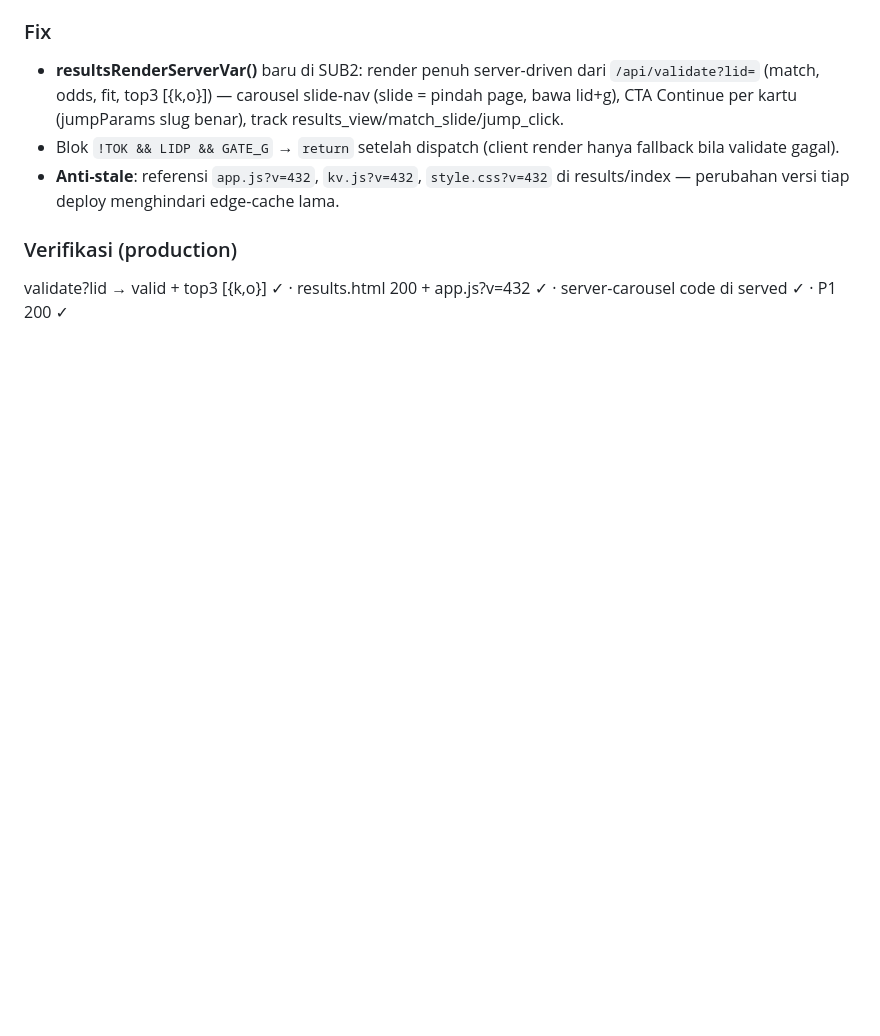
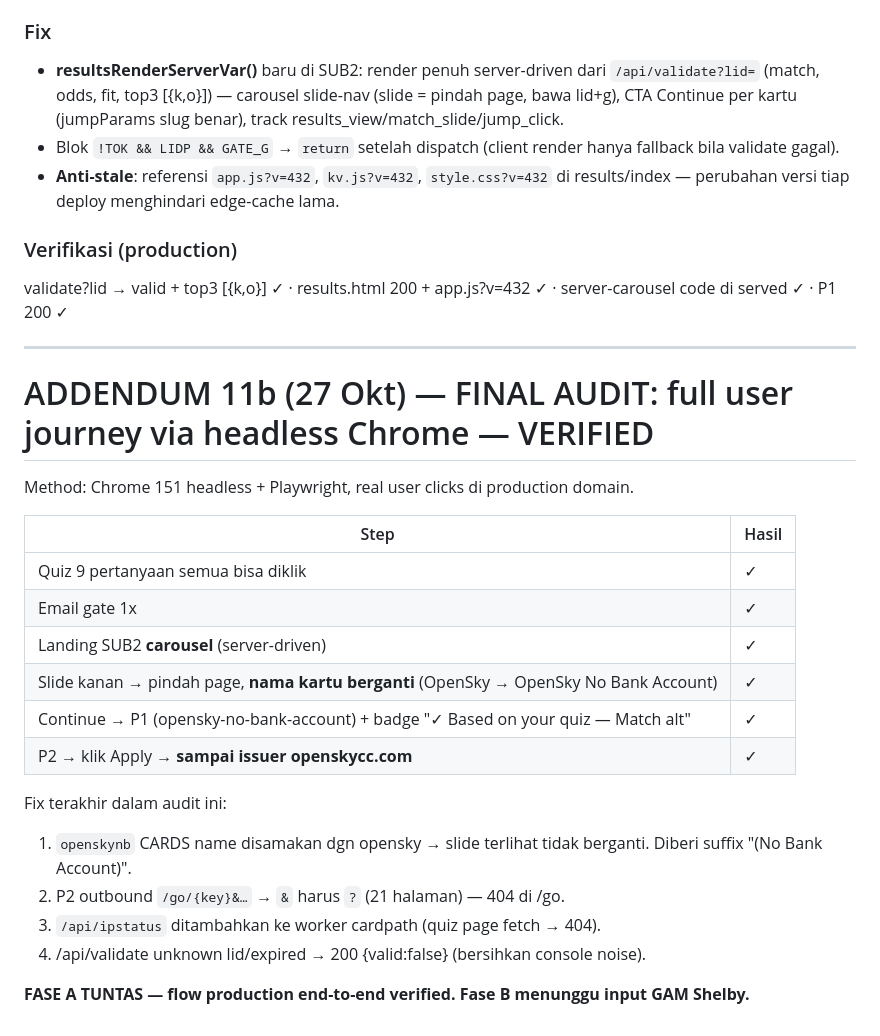
Before and after one commit to ayiikrnwn-prog/cardpath, a Markdown page: docs/PHASE_A_REPORT.md, the part around the change. GitHub-like rendering; blank space fills up the shorter version.

Commit message:
Phase A addendum 11b: FINAL user journey verified via headless Chrome

```diff
--- a/docs/PHASE_A_REPORT.md
+++ b/docs/PHASE_A_REPORT.md
@@ -240,3 +240,26 @@ Landing SUB2 results.html: tanpa carousel, CTA tidak berfungsi.
 
 ### Verifikasi (production)
 validate?lid → valid + top3 [{k,o}] ✓ · results.html 200 + app.js?v=432 ✓ · server-carousel code di served ✓ · P1 200 ✓
+
+---
+
+# ADDENDUM 11b (27 Okt) — FINAL AUDIT: full user journey via headless Chrome — VERIFIED
+
+Method: Chrome 151 headless + Playwright, real user clicks di production domain.
+
+| Step | Hasil |
+|---|---|
+| Quiz 9 pertanyaan semua bisa diklik | ✓ |
+| Email gate 1x | ✓ |
+| Landing SUB2 **carousel** (server-driven) | ✓ |
+| Slide kanan → pindah page, **nama kartu berganti** (OpenSky → OpenSky No Bank Account) | ✓ |
+| Continue → P1 (opensky-no-bank-account) + badge "✓ Based on your quiz — Match alt" | ✓ |
+| P2 → klik Apply → **sampai issuer openskycc.com** | ✓ |
+
+Fix terakhir dalam audit ini:
+1. `openskynb` CARDS name disamakan dgn opensky → slide terlihat tidak berganti. Diberi suffix "(No Bank Account)".
+2. P2 outbound `/go/{key}&…` → `&` harus `?` (21 halaman) — 404 di /go.
+3. `/api/ipstatus` ditambahkan ke worker cardpath (quiz page fetch → 404).
+4. /api/validate unknown lid/expired → 200 {valid:false} (bersihkan console noise).
+
+**FASE A TUNTAS — flow production end-to-end verified. Fase B menunggu input GAM Shelby.**
```
